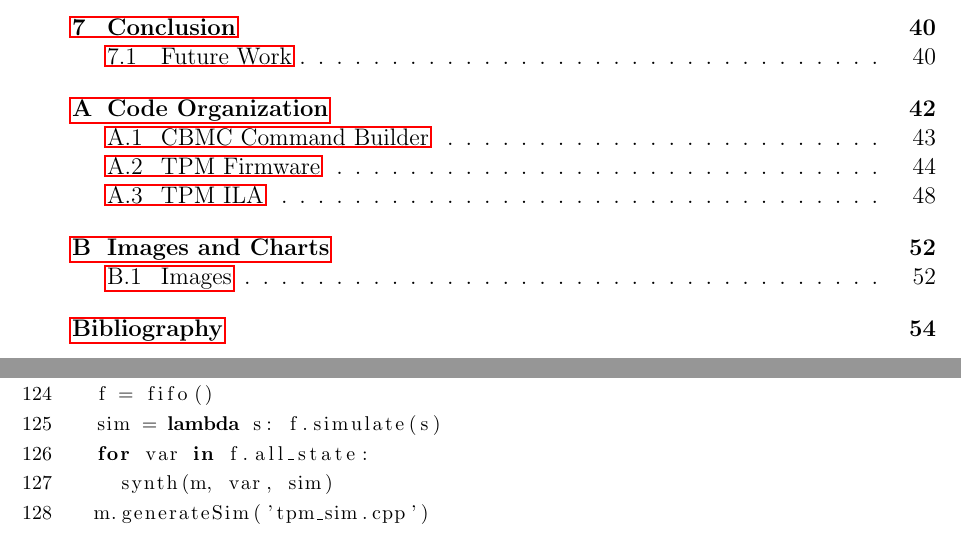
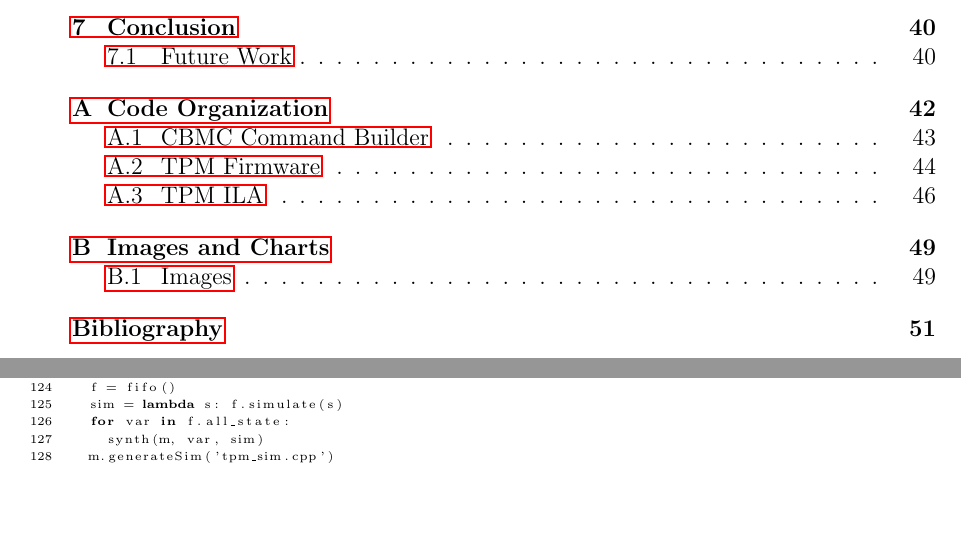
Before and after one commit to gilhooleyd/Verified-Boot-Senior-Thesis, a LaTeX thesis (thesis.tex): two parts of pages 6 and 59 of 65 before the commit and two parts of pages 6 and 56 of 62 after it, joined at a grey line, cut so that both start at the same text, the shorter picture padded with empty space. Compiled offline with pdfLaTeX; a LaTeX package or settings file that is missing is left out.

Commit message:
APPENDIX: Made code size 'tiny'

```diff
--- a/thesis.tex
+++ b/thesis.tex
@@ -64,7 +64,7 @@
 \usepackage{booktabs}
 \usepackage{listings}
 \lstdefinestyle{mystyle}{
-    basicstyle=\footnotesize,
+    basicstyle=\tiny,
     breakatwhitespace=false,
     breaklines=true,
     captionpos=b,
```
